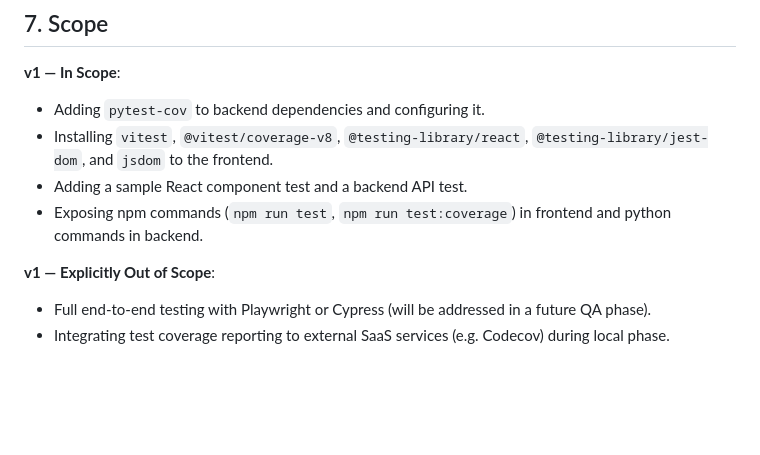
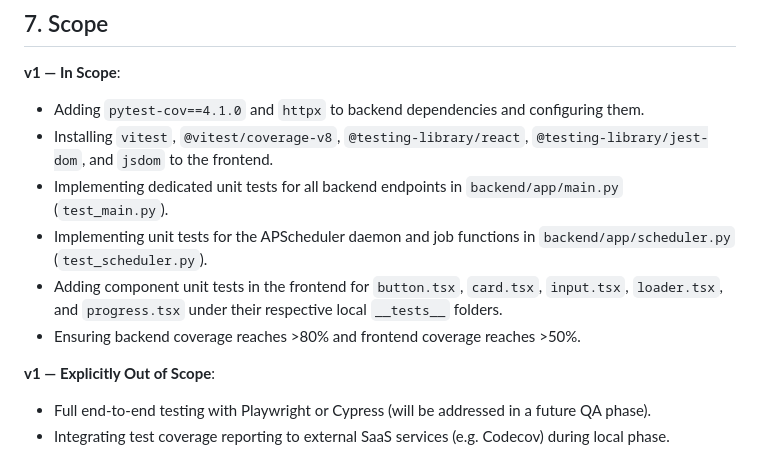
Before and after one commit to akvo/nbd-phase-1, a Markdown page: docs/prd/testing_infrastructure_prd.md, the part around the change. Rendered like a GitHub page; blank space fills up the shorter version.

```diff
--- a/docs/prd/testing_infrastructure_prd.md
+++ b/docs/prd/testing_infrastructure_prd.md
@@ -75,10 +75,12 @@ As the platform expands with KoboToolbox ingestion, indigenous knowledge fuzzy l
 ## 7. Scope
 
 **v1 — In Scope**:
-- Adding `pytest-cov` to backend dependencies and configuring it.
+- Adding `pytest-cov==4.1.0` and `httpx` to backend dependencies and configuring them.
 - Installing `vitest`, `@vitest/coverage-v8`, `@testing-library/react`, `@testing-library/jest-dom`, and `jsdom` to the frontend.
-- Adding a sample React component test and a backend API test.
-- Exposing npm commands (`npm run test`, `npm run test:coverage`) in frontend and python commands in backend.
+- Implementing dedicated unit tests for all backend endpoints in `backend/app/main.py` (`test_main.py`).
+- Implementing unit tests for the APScheduler daemon and job functions in `backend/app/scheduler.py` (`test_scheduler.py`).
+- Adding component unit tests in the frontend for `button.tsx`, `card.tsx`, `input.tsx`, `loader.tsx`, and `progress.tsx` under their respective local `__tests__` folders.
+- Ensuring backend coverage reaches >80% and frontend coverage reaches >50%.
 
 **v1 — Explicitly Out of Scope**:
 - Full end-to-end testing with Playwright or Cypress (will be addressed in a future QA phase).
```
Also changed, not shown: docs/lld/testing_infrastructure_lld.md (+30 -15 lines).
